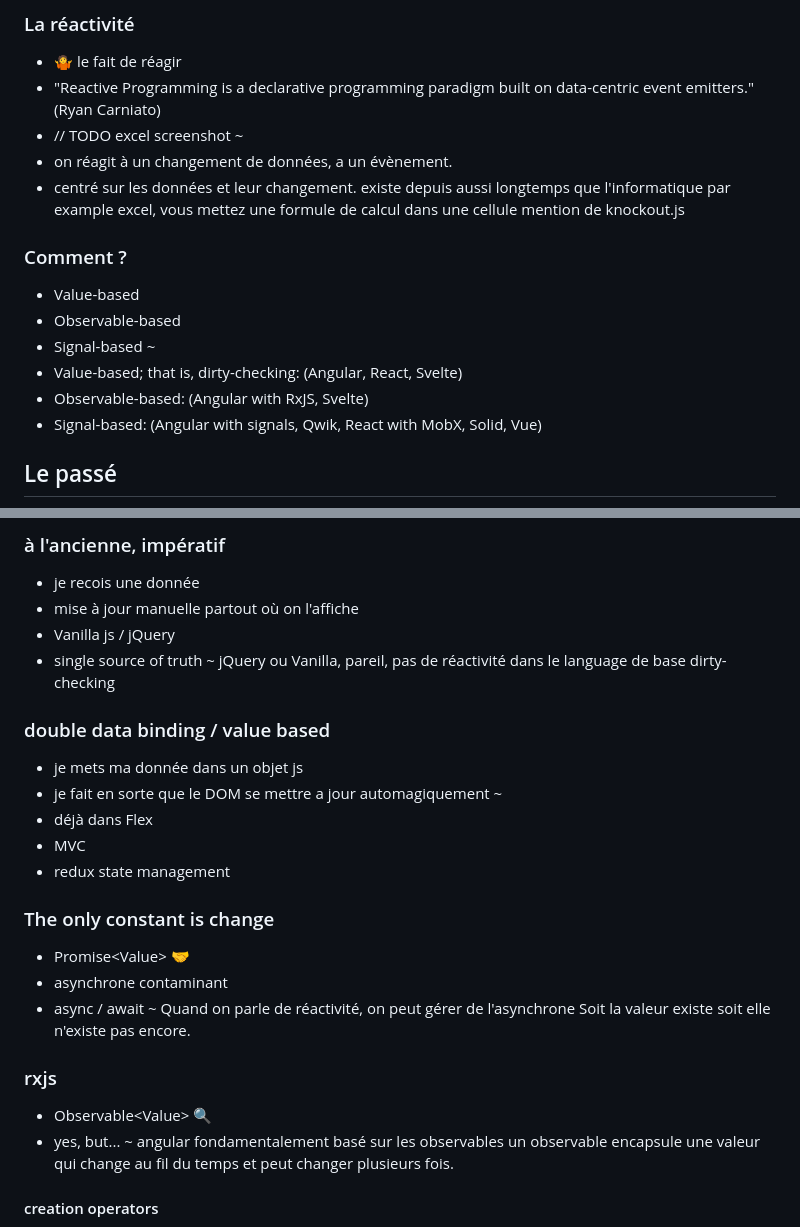
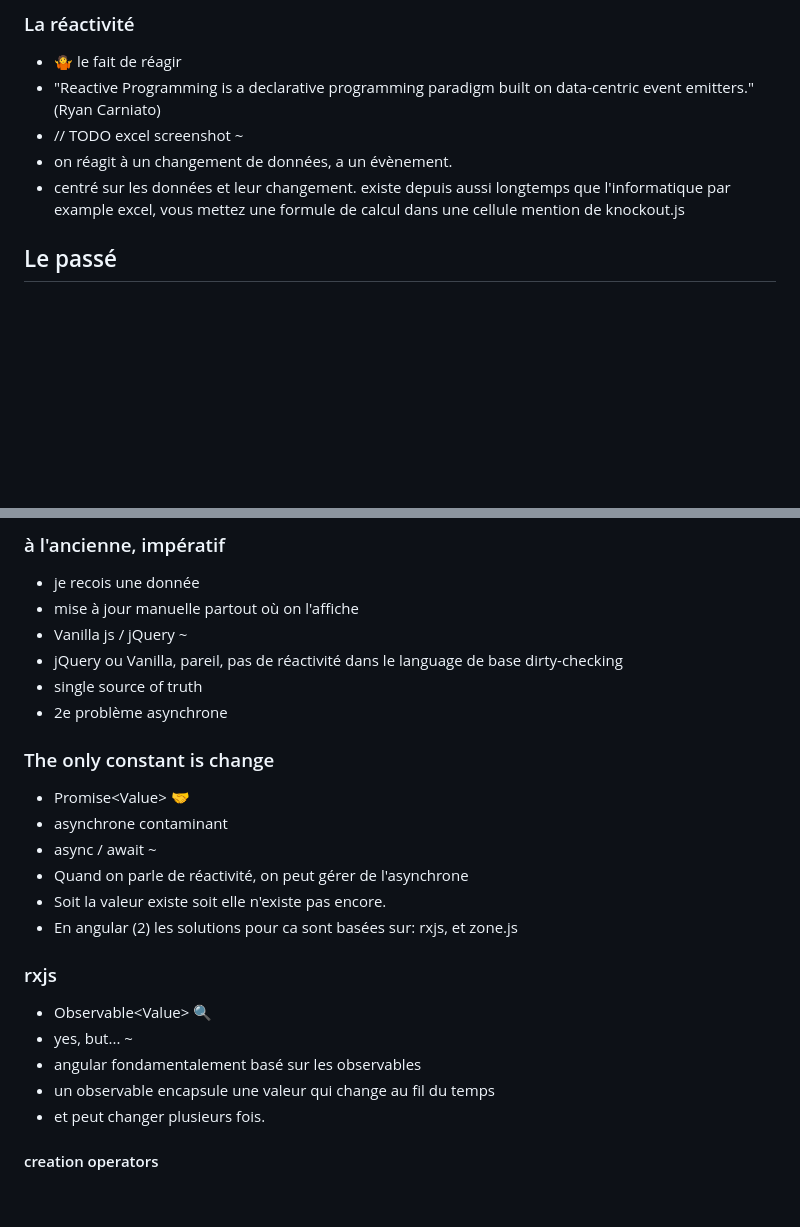
Before and after one commit to b-legrand/angular-signals-how-do-they-work, a Markdown page: public/signals-how-do-they-work.md, 2 parts joined by grey strips. Drawn GitHub-style; blank space fills up the shorter version.

Commit message:
feat: remove slide to simplify intro

```diff
--- a/public/signals-how-do-they-work.md
+++ b/public/signals-how-do-they-work.md
@@ -41,16 +41,6 @@ par example excel, vous mettez une formule de calcul dans une cellule
 mention de knockout.js
 
 
-### Comment ?
-
-- Value-based
-- Observable-based<!-- .element: class="fragment" -->
-- Signal-based<!-- .element: class="fragment" -->
-~
-- Value-based; that is, dirty-checking: (Angular, React, Svelte)
-- Observable-based: (Angular with RxJS, Svelte)
-- Signal-based: (Angular with signals, Qwik, React with MobX, Solid, Vue)
-
 
 ## Le passé
 <img src="back-to-the-future-3.jpg" alt="Image du film retour vers le futur 3, doc et marty en costume de cowboy">
@@ -63,20 +53,11 @@ mention de knockout.js
 - je recois une donnée<!-- .element: class="fragment" -->
 - mise à jour manuelle partout où on l'affiche<!-- .element: class="fragment" -->
 - Vanilla js / jQuery<!-- .element: class="fragment" -->
+~
+- jQuery ou Vanilla, pareil, pas de réactivité dans le language de base
+dirty-checking
 - single source of truth<!-- .element: class="fragment" -->
-~
-jQuery ou Vanilla, pareil, pas de réactivité dans le language de base
-dirty-checking
-
-
-### double data binding / value based
-
-- je mets ma donnée dans un objet js
-- je fait en sorte que le DOM se mettre a jour automagiquement<!-- .element: class="fragment" -->
-~
-- déjà dans Flex
-- MVC
-- redux state management
+- 2e problème asynchrone
 
 
 ### The only constant is change
@@ -85,8 +66,9 @@ dirty-checking
 - asynchrone contaminant<!-- .element: class="fragment" -->
 - async / await<!-- .element: class="fragment" -->
 ~
-Quand on parle de réactivité, on peut gérer de l'asynchrone
-Soit la valeur existe soit elle n'existe pas encore.
+- Quand on parle de réactivité, on peut gérer de l'asynchrone
+- Soit la valeur existe soit elle n'existe pas encore.
+- En angular (2) les solutions pour ca sont basées sur: rxjs, et zone.js
 
 
 ### rxjs
@@ -94,9 +76,9 @@ Soit la valeur existe soit elle n'existe pas encore.
 - Observable&lt;Value&gt; 🔍
 - yes, but...<!-- .element: class="fragment" -->
 ~
-angular fondamentalement basé sur les observables
-un observable encapsule une valeur qui change au fil du temps
-et peut changer plusieurs fois.
+- angular fondamentalement basé sur les observables
+- un observable encapsule une valeur qui change au fil du temps
+- et peut changer plusieurs fois.
 
 
 #### creation operators
```
